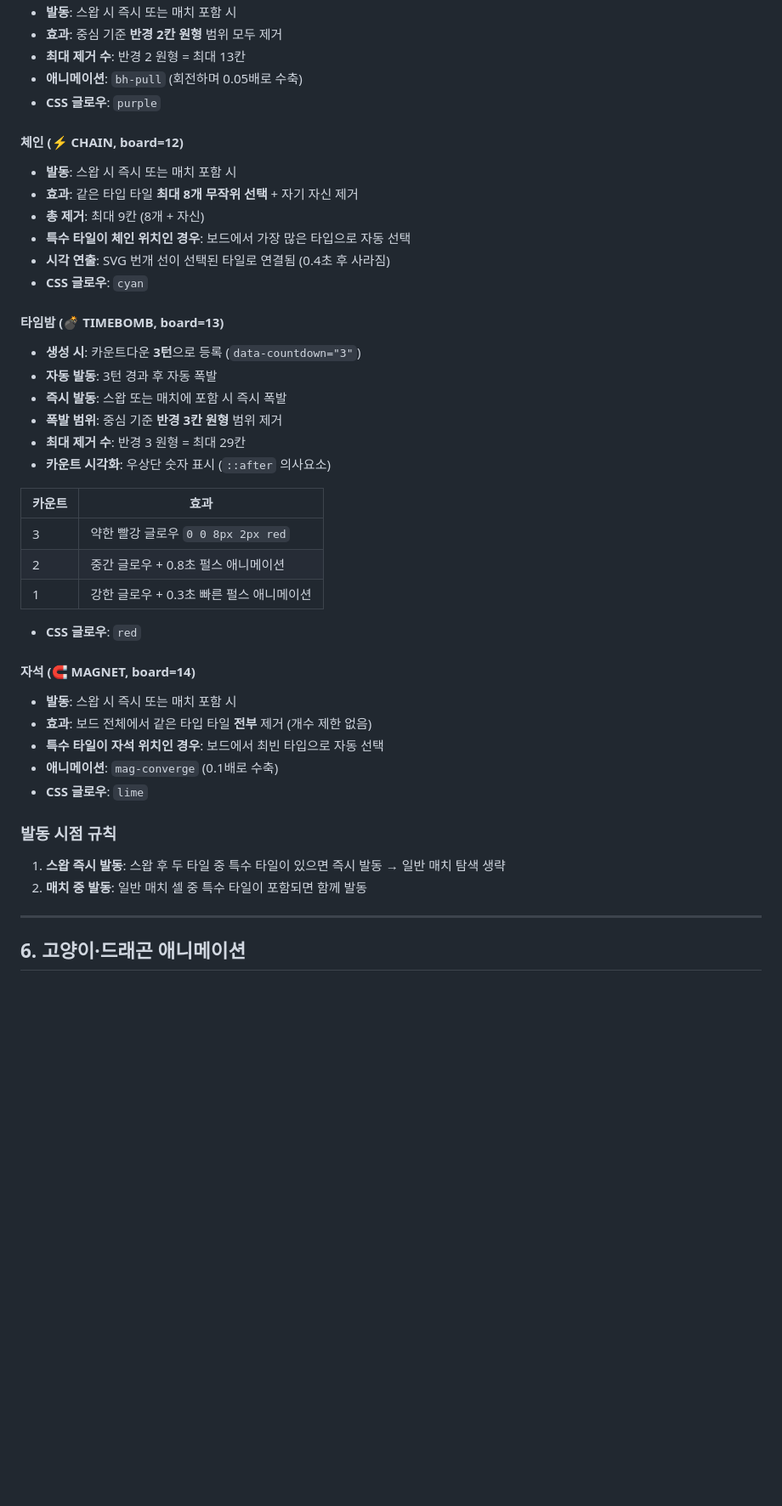
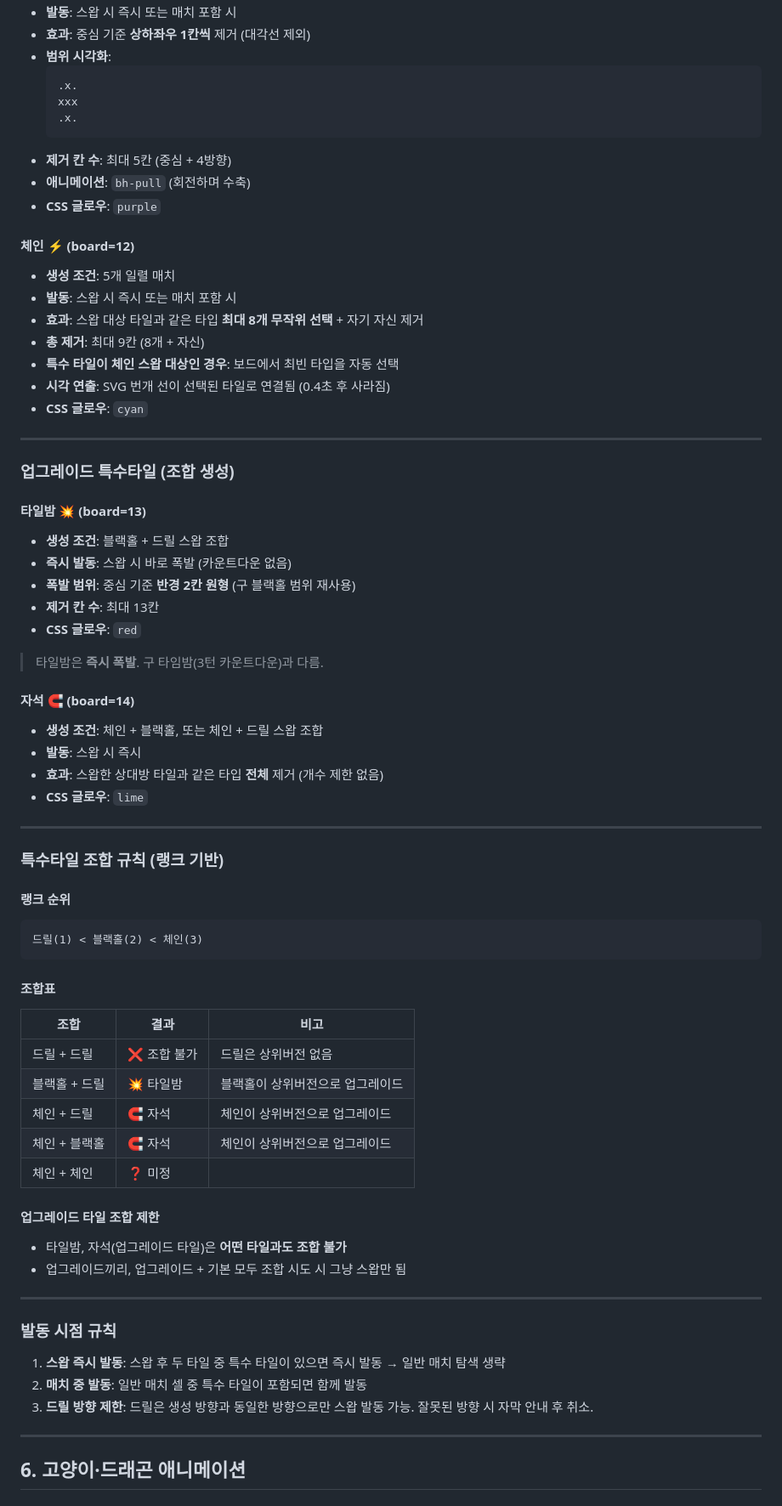
Before and after one commit to DukjunAN/RescueCat, a Markdown page: 게임지시서.md, the part around one of its changes. Shown at 85% size. Rendered like a GitHub page; blank space fills up the shorter version.

````diff
--- a/게임지시서.md
+++ b/게임지시서.md
@@ -304,43 +338,72 @@ urgency = 1 - (남은시간 / 기본시간)
 - **발동**: 스왑 시 즉시 또는 매치 포함 시
-- **효과**: 중심 기준 **반경 2칸 원형** 범위 모두 제거
-- **최대 제거 수**: 반경 2 원형 = 최대 13칸
-- **애니메이션**: `bh-pull` (회전하며 0.05배로 수축)
+- **효과**: 중심 기준 **상하좌우 1칸씩** 제거 (대각선 제외)
+- **범위 시각화**:
+  ```
+  .x.
+  xxx
+  .x.
+  ```
+- **제거 칸 수**: 최대 5칸 (중심 + 4방향)
+- **애니메이션**: `bh-pull` (회전하며 수축)
 - **CSS 글로우**: `purple`
 
-#### 체인 (⚡ CHAIN, board=12)
+#### 체인 ⚡ (board=12)
+- **생성 조건**: 5개 일렬 매치
 - **발동**: 스왑 시 즉시 또는 매치 포함 시
-- **효과**: 같은 타입 타일 **최대 8개 무작위 선택** + 자기 자신 제거
+- **효과**: 스왑 대상 타일과 같은 타입 **최대 8개 무작위 선택** + 자기 자신 제거
 - **총 제거**: 최대 9칸 (8개 + 자신)
-- **특수 타일이 체인 위치인 경우**: 보드에서 가장 많은 타입으로 자동 선택
+- **특수 타일이 체인 스왑 대상인 경우**: 보드에서 최빈 타입을 자동 선택
 - **시각 연출**: SVG 번개 선이 선택된 타일로 연결됨 (0.4초 후 사라짐)
 - **CSS 글로우**: `cyan`
 
-#### 타임밤 (💣 TIMEBOMB, board=13)
-- **생성 시**: 카운트다운 **3턴**으로 등록 (`data-countdown="3"`)
-- **자동 발동**: 3턴 경과 후 자동 폭발
-- **즉시 발동**: 스왑 또는 매치에 포함 시 즉시 폭발
-- **폭발 범위**: 중심 기준 **반경 3칸 원형** 범위 제거
-- **최대 제거 수**: 반경 3 원형 = 최대 29칸
-- **카운트 시각화**: 우상단 숫자 표시 (`::after` 의사요소)
+---
 
-| 카운트 | 효과 |
-|--------|------|
-| 3      | 약한 빨강 글로우 `0 0 8px 2px red` |
-| 2      | 중간 글로우 + 0.8초 펄스 애니메이션 |
-| 1      | 강한 글로우 + 0.3초 빠른 펄스 애니메이션 |
+### 업그레이드 특수타일 (조합 생성)
 
+#### 타일밤 💥 (board=13)
+- **생성 조건**: 블랙홀 + 드릴 스왑 조합
+- **즉시 발동**: 스왑 시 바로 폭발 (카운트다운 없음)
+- **폭발 범위**: 중심 기준 **반경 2칸 원형** (구 블랙홀 범위 재사용)
+- **제거 칸 수**: 최대 13칸
 - **CSS 글로우**: `red`
 
-#### 자석 (🧲 MAGNET, board=14)
-- **발동**: 스왑 시 즉시 또는 매치 포함 시
-- **효과**: 보드 전체에서 같은 타입 타일 **전부** 제거 (개수 제한 없음)
-- **특수 타일이 자석 위치인 경우**: 보드에서 최빈 타입으로 자동 선택
-- **애니메이션**: `mag-converge` (0.1배로 수축)
+> 타일밤은 **즉시 폭발**. 구 타임밤(3턴 카운트다운)과 다름.
+
+#### 자석 🧲 (board=14)
+- **생성 조건**: 체인 + 블랙홀, 또는 체인 + 드릴 스왑 조합
+- **발동**: 스왑 시 즉시
+- **효과**: 스왑한 상대방 타일과 같은 타입 **전체** 제거 (개수 제한 없음)
 - **CSS 글로우**: `lime`
+
+---
+
+### 특수타일 조합 규칙 (랭크 기반)
+
+#### 랭크 순위
+```
+드릴(1) < 블랙홀(2) < 체인(3)
+```
+
+#### 조합표
+
+| 조합 | 결과 | 비고 |
+|------|------|------|
+| 드릴 + 드릴 | ❌ 조합 불가 | 드릴은 상위버전 없음 |
+| 블랙홀 + 드릴 | 💥 타일밤 | 블랙홀이 상위버전으로 업그레이드 |
+| 체인 + 드릴 | 🧲 자석 | 체인이 상위버전으로 업그레이드 |
+| 체인 + 블랙홀 | 🧲 자석 | 체인이 상위버전으로 업그레이드 |
+| 체인 + 체인 | ❓ 미정 | |
+
+#### 업그레이드 타일 조합 제한
+- 타일밤, 자석(업그레이드 타일)은 **어떤 타일과도 조합 불가**
+- 업그레이드끼리, 업그레이드 + 기본 모두 조합 시도 시 그냥 스왑만 됨
+
+---
 
 ### 발동 시점 규칙
 1. **스왑 즉시 발동**: 스왑 후 두 타일 중 특수 타일이 있으면 즉시 발동 → 일반 매치 탐색 생략
 2. **매치 중 발동**: 일반 매치 셀 중 특수 타일이 포함되면 함께 발동
+3. **드릴 방향 제한**: 드릴은 생성 방향과 동일한 방향으로만 스왑 발동 가능. 잘못된 방향 시 자막 안내 후 취소.
 
 ---
 
````
Also changed, not shown: other parts of 게임지시서.md (+65 -32 lines).
